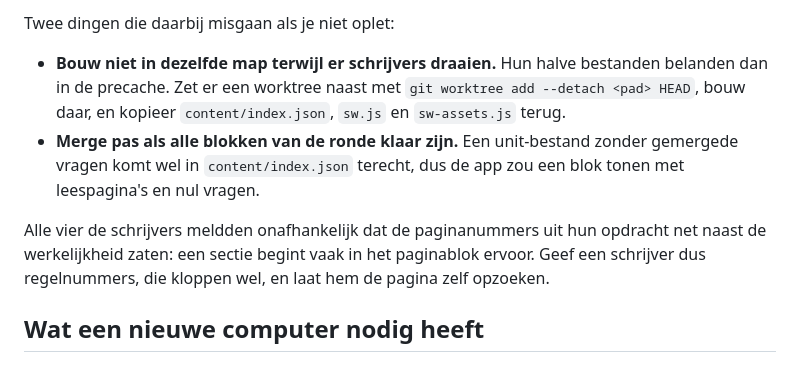
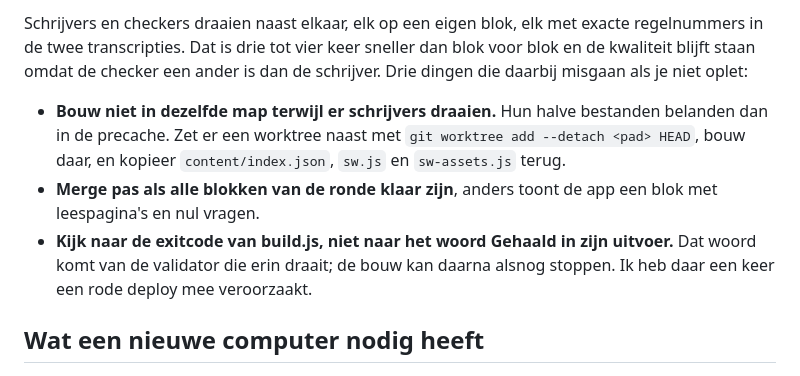
Before and after one commit to Beebzoo/44-van-de-50, a Markdown page: HANDOFF.md, the part around one of its changes. GitHub-like rendering.

```diff
--- a/HANDOFF.md
+++ b/HANDOFF.md
@@ -53,10 +88,18 @@ Vier schrijvers tegelijk, elk op een eigen blok, elk met exacte regelnummers in
 
-Twee dingen die daarbij misgaan als je niet oplet:
+Schrijvers en checkers draaien naast elkaar, elk op een eigen blok, elk met
+exacte regelnummers in de twee transcripties. Dat is drie tot vier keer sneller
+dan blok voor blok en de kwaliteit blijft staan omdat de checker een ander is
+dan de schrijver. Drie dingen die daarbij misgaan als je niet oplet:
 
-- **Bouw niet in dezelfde map terwijl er schrijvers draaien.** Hun halve bestanden belanden dan in de precache. Zet er een worktree naast met `git worktree add --detach <pad> HEAD`, bouw daar, en kopieer `content/index.json`, `sw.js` en `sw-assets.js` terug.
-- **Merge pas als alle blokken van de ronde klaar zijn.** Een unit-bestand zonder gemergede vragen komt wel in `content/index.json` terecht, dus de app zou een blok tonen met leespagina's en nul vragen.
-
-Alle vier de schrijvers meldden onafhankelijk dat de paginanummers uit hun opdracht net naast de werkelijkheid zaten: een sectie begint vaak in het paginablok ervoor. Geef een schrijver dus regelnummers, die kloppen wel, en laat hem de pagina zelf opzoeken.
+- **Bouw niet in dezelfde map terwijl er schrijvers draaien.** Hun halve
+  bestanden belanden dan in de precache. Zet er een worktree naast met
+  `git worktree add --detach <pad> HEAD`, bouw daar, en kopieer
+  `content/index.json`, `sw.js` en `sw-assets.js` terug.
+- **Merge pas als alle blokken van de ronde klaar zijn**, anders toont de app een
+  blok met leespagina's en nul vragen.
+- **Kijk naar de exitcode van build.js, niet naar het woord Gehaald in zijn
+  uitvoer.** Dat woord komt van de validator die erin draait; de bouw kan daarna
+  alsnog stoppen. Ik heb daar een keer een rode deploy mee veroorzaakt.
 
 ## Wat een nieuwe computer nodig heeft
 
```
Also changed, not shown: other parts of HANDOFF.md (+57 -22 lines).
